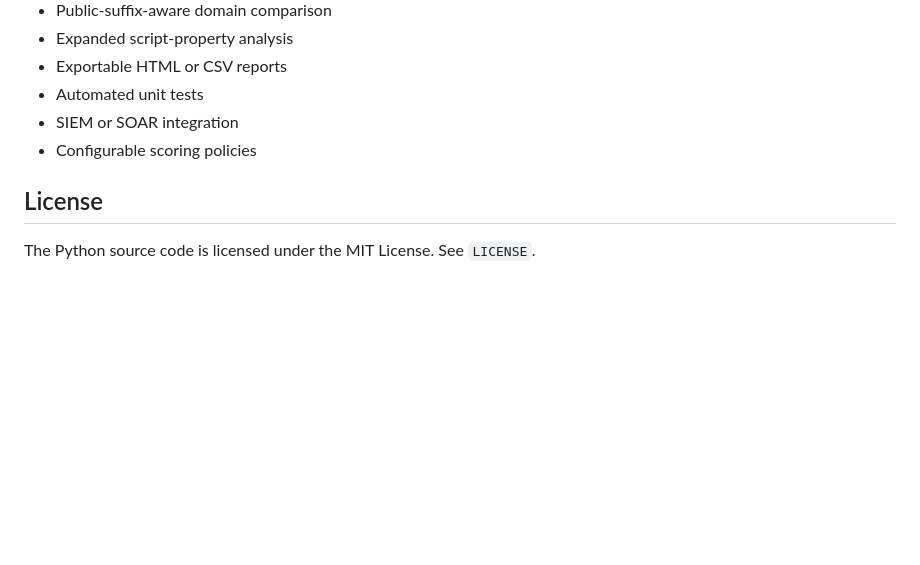
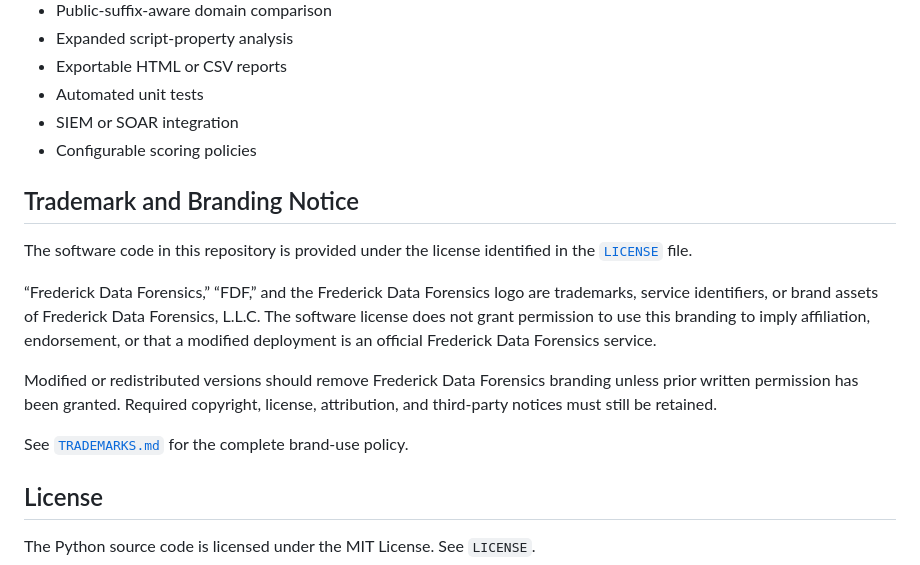
Before and after one commit to CFloy66-v12o/Domain-Spoof-Detector, a Markdown page: README.md, the part around the change. Rendered like a GitHub page; blank space fills up the shorter version.

Commit message:
Add FDF trademark and branding policy

```diff
--- a/README.md
+++ b/README.md
@@ -245,6 +245,16 @@ Possible future improvements include:
 * SIEM or SOAR integration
 * Configurable scoring policies
 
+## Trademark and Branding Notice
+
+The software code in this repository is provided under the license identified in the [`LICENSE`](LICENSE) file.
+
+“Frederick Data Forensics,” “FDF,” and the Frederick Data Forensics logo are trademarks, service identifiers, or brand assets of Frederick Data Forensics, L.L.C. The software license does not grant permission to use this branding to imply affiliation, endorsement, or that a modified deployment is an official Frederick Data Forensics service.
+
+Modified or redistributed versions should remove Frederick Data Forensics branding unless prior written permission has been granted. Required copyright, license, attribution, and third-party notices must still be retained.
+
+See [`TRADEMARKS.md`](TRADEMARKS.md) for the complete brand-use policy.
+
 ## License
 
 The Python source code is licensed under the MIT License. See `LICENSE`.
```
